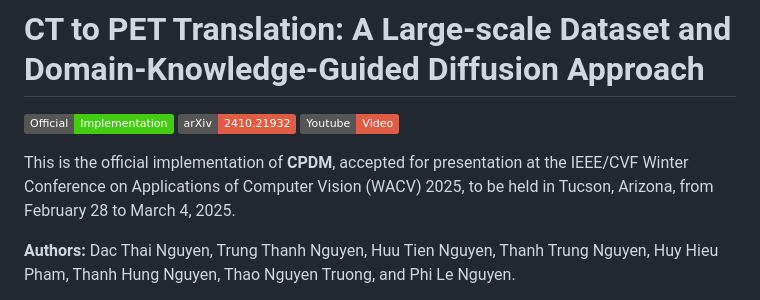
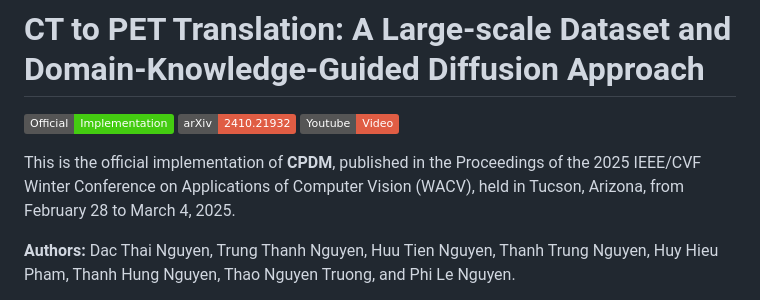
Before and after one commit to shravan-18/CPDM, a Markdown page: README.md, the part around the change. Drawn GitHub-style; badges without logos.

```diff
--- a/README.md
+++ b/README.md
@@ -4,7 +4,7 @@
 [![ArXiv](https://img.shields.io/badge/arXiv-2410.21932-red)](https://arxiv.org/abs/2410.21932)
 [![YouTube Video](https://img.shields.io/badge/Youtube-Video-red?logo=youtube)](https://www.youtube.com/watch?v=p-88MC4C13c)
 
-This is the official implementation of **CPDM**, accepted for presentation at the IEEE/CVF Winter Conference on Applications of Computer Vision (WACV) 2025, to be held in Tucson, Arizona, from February 28 to March 4, 2025.
+This is the official implementation of **CPDM**, published in the Proceedings of the 2025 IEEE/CVF Winter Conference on Applications of Computer Vision (WACV), held in Tucson, Arizona, from February 28 to March 4, 2025.
 
 **Authors:** Dac Thai Nguyen, Trung Thanh Nguyen, Huu Tien Nguyen, Thanh Trung Nguyen, Huy Hieu Pham, Thanh Hung Nguyen, Thao Nguyen Truong, and Phi Le Nguyen.
 
```
